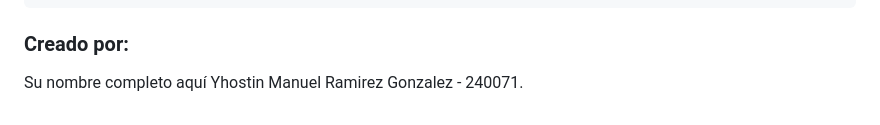
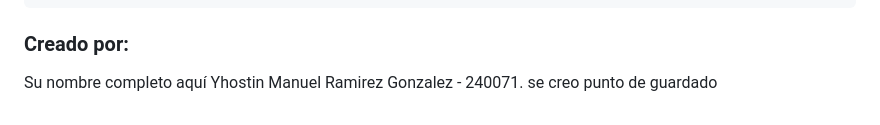
Before and after one commit to LaGuayaba01/AWOS_BienesRaices_240071_5B, a Markdown page: README.md, the part around the change. Rendered like a GitHub page.

Commit message:
bienesRacices
Se creo otro punto de guardado

```diff
--- a/README.md
+++ b/README.md
@@ -72,4 +72,4 @@ JWL_SECRET=UTXJ-ti/2026/BienesRaices-240071/Yhos/YHMR@tacosDsal
 
 
 ### Creado por:
-Su nombre completo aquí Yhostin Manuel Ramirez Gonzalez - 240071.
+Su nombre completo aquí Yhostin Manuel Ramirez Gonzalez - 240071. se creo punto de guardado
```
